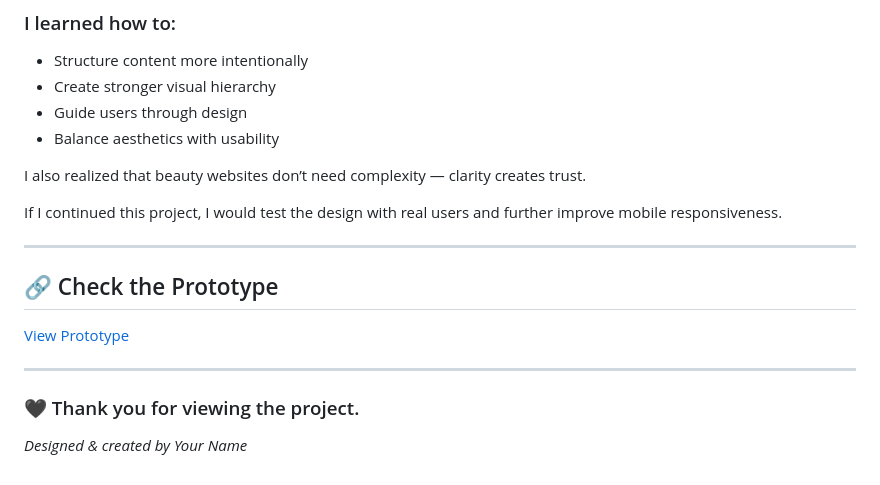
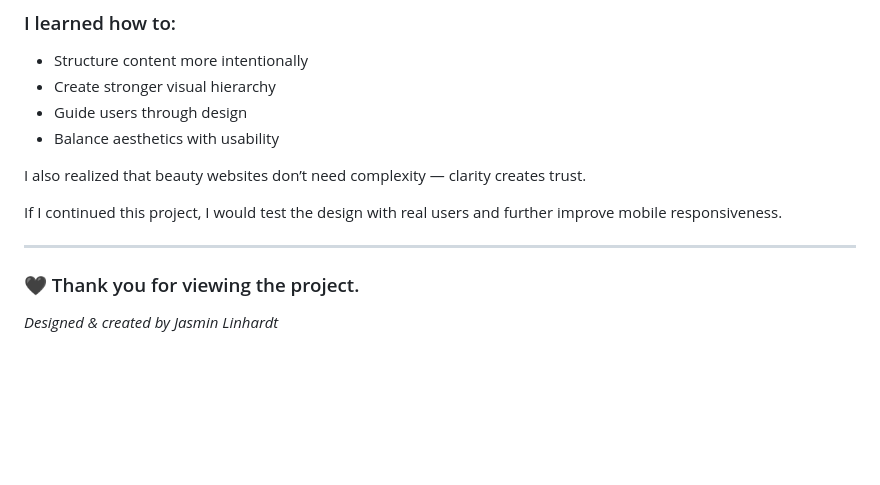
Before and after one commit to jasminlinhardt/English-for-designers, a Markdown page: Case study.md, the part around one of its changes. GitHub-like rendering; blank space fills up the shorter version.

```diff
--- a/Case study.md
+++ b/Case study.md
@@ -172,13 +170,8 @@ I also realized that beauty websites don’t need complexity — clarity creates
 
 If I continued this project, I would test the design with real users and further improve mobile responsiveness.
 
----
-
-## 🔗 Check the Prototype
-
-[View Prototype](YOUR_FIGMA_LINK_HERE)
 
 ---
 
 ### 🖤 Thank you for viewing the project.
-*Designed & created by Your Name*
+*Designed & created by Jasmin Linhardt*
```
Also changed, not shown: other parts of Case study.md (+1 -3 lines).
